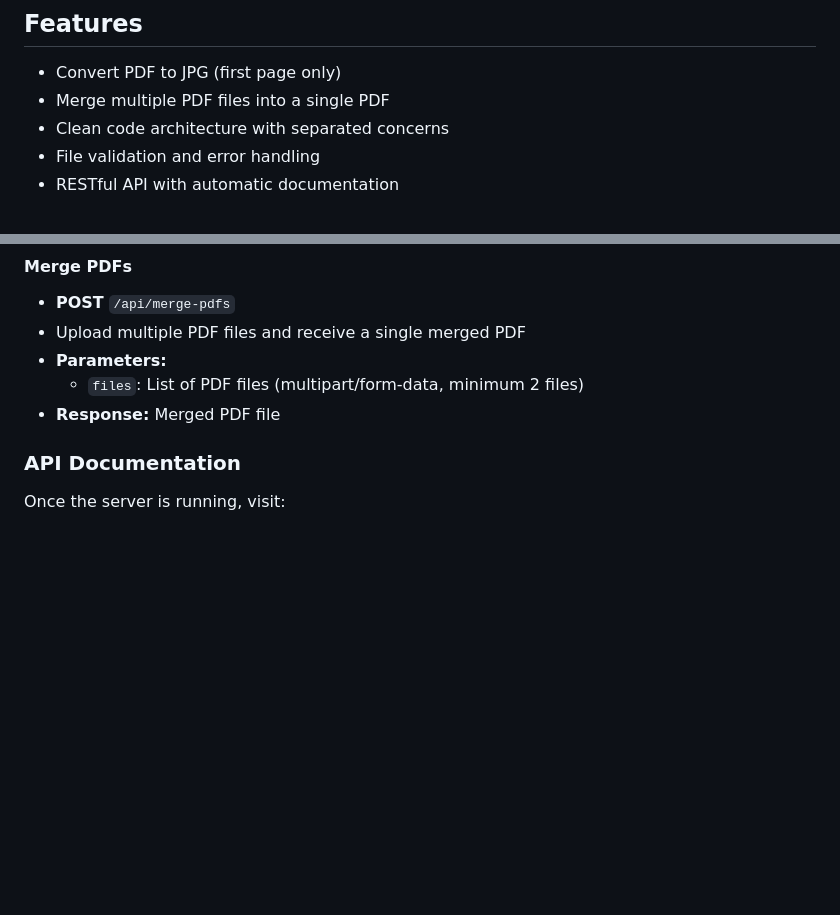
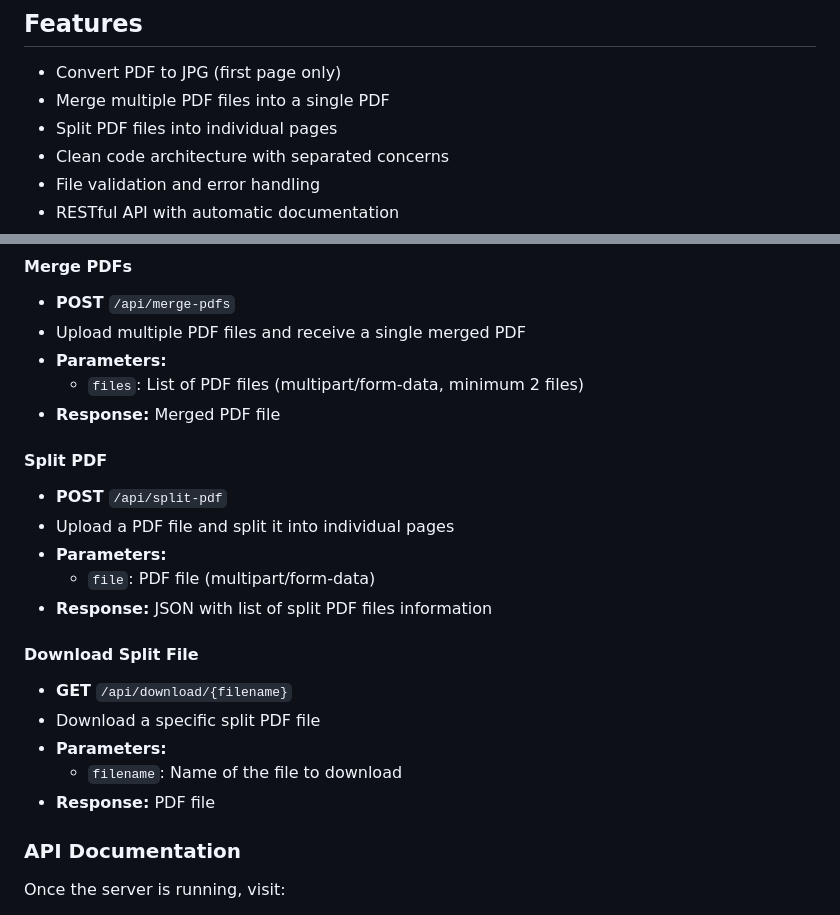
Before and after one commit to RafiMM0609/doc-converter, a Markdown page: Readme.md, 2 parts joined by grey strips. Rendered like a GitHub page; blank space fills up the shorter version.

```diff
--- a/Readme.md
+++ b/Readme.md
@@ -6,6 +6,7 @@ Simple FastAPI backend service for converting PDF files and merging multiple PDF
 
 - Convert PDF to JPG (first page only)
 - Merge multiple PDF files into a single PDF
+- Split PDF files into individual pages
 - Clean code architecture with separated concerns
 - File validation and error handling
 - RESTful API with automatic documentation
@@ -99,6 +100,20 @@ The API will be available at: `http://localhost:8000`
 - **Parameters:**
   - `files`: List of PDF files (multipart/form-data, minimum 2 files)
 - **Response:** Merged PDF file
+
+#### Split PDF
+- **POST** `/api/split-pdf`
+- Upload a PDF file and split it into individual pages
+- **Parameters:**
+  - `file`: PDF file (multipart/form-data)
+- **Response:** JSON with list of split PDF files information
+
+#### Download Split File
+- **GET** `/api/download/{filename}`
+- Download a specific split PDF file
+- **Parameters:**
+  - `filename`: Name of the file to download
+- **Response:** PDF file
 
 ### API Documentation
 
```
Also changed, not shown: other parts of Readme.md (+66 -0 lines).
